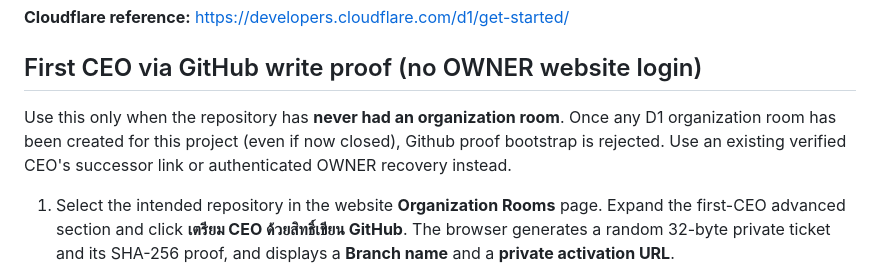
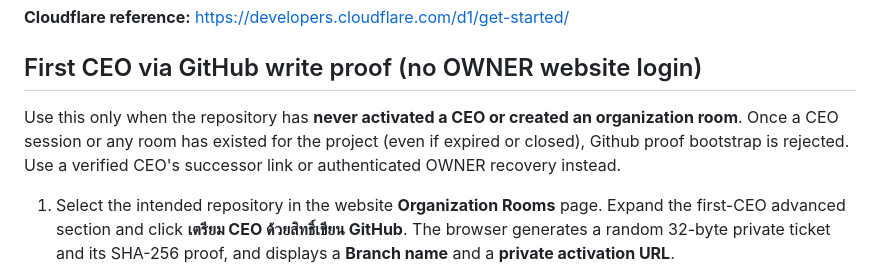
Before and after one commit to tanawutmalirum29-ux/ai-control-center, a Markdown page: docs/ORGANIZATION_WORKSPACES_SETUP.md, the part around the change. Rendered like a GitHub page.

Commit message:
docs(auth): clarify proof blocked after any earlier CEO activation

```diff
--- a/docs/ORGANIZATION_WORKSPACES_SETUP.md
+++ b/docs/ORGANIZATION_WORKSPACES_SETUP.md
@@ -17,7 +17,7 @@ This is a new optional, **issue-free** organization coordination system. Source
 
 ## First CEO via GitHub write proof (no OWNER website login)
 
-Use this only when the repository has **never had an organization room**. Once any D1 organization room has been created for this project (even if now closed), Github proof bootstrap is rejected. Use an existing verified CEO's successor link or authenticated OWNER recovery instead.
+Use this only when the repository has **never activated a CEO or created an organization room**. Once a CEO session or any room has existed for the project (even if expired or closed), Github proof bootstrap is rejected. Use a verified CEO's successor link or authenticated OWNER recovery instead.
 
 1. Select the intended repository in the website **Organization Rooms** page. Expand the first-CEO advanced section and click **เตรียม CEO ด้วยสิทธิ์เขียน GitHub**. The browser generates a random 32-byte private ticket and its SHA-256 proof, and displays a **Branch name** and a **private activation URL**.
 2. Using an authenticated GitHub account/agent authorized to **create branches in that exact repository**, create the displayed Branch from the repository's current `main` commit. GitHub connector equivalent: `create_branch(repository_full_name, branch_name, base_ref="main")`. Do not paste the private ticket or activation URL into a public GitHub Issue, PR, commit, M message or Branch name. The Branch name contains **only a hash** and a UTC timestamp.
```
